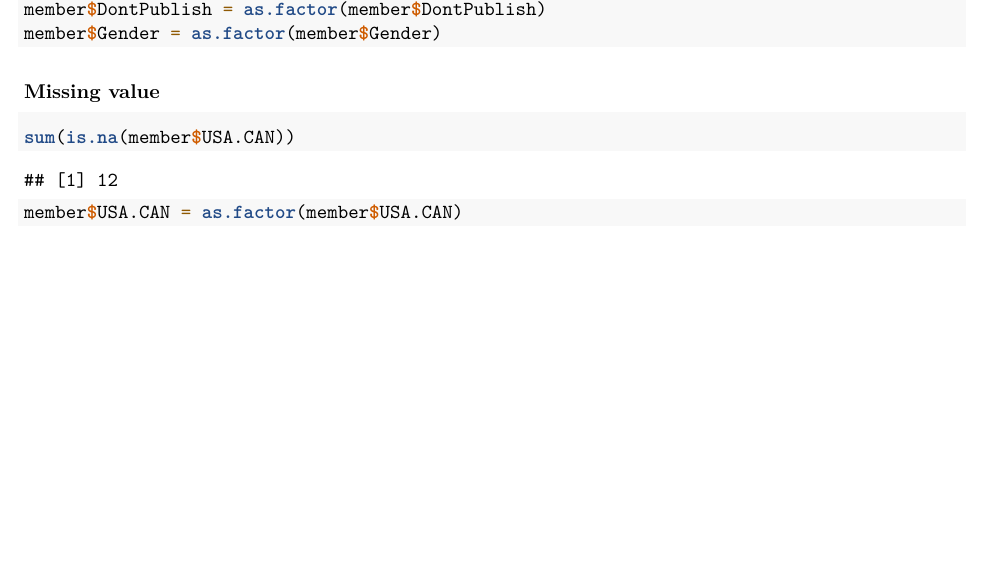
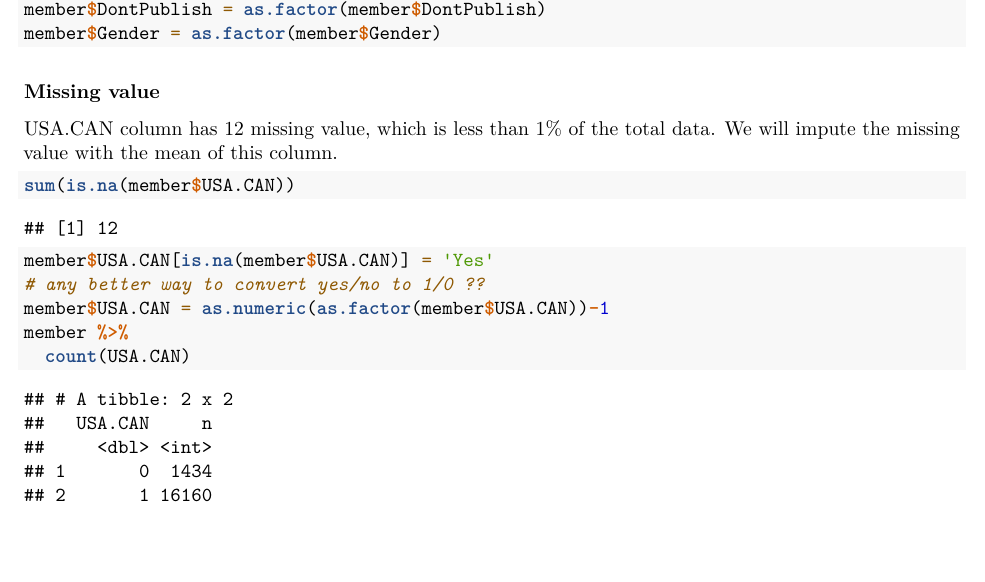
Before and after one commit to yingchenliu98/Modeling-ASA-Section-Membership, an R Markdown document (eda.Rmd): part of page 12 of 12, cut so that both start at the same text. Rendered offline with R 4.5, knitr and Pandoc, then LaTeX, with nearby package versions.

Commit message:
update eda

````diff
--- a/eda.Rmd
+++ b/eda.Rmd
@@ -71,8 +71,15 @@
 member$DontPublish = as.factor(member$DontPublish)
 member$Gender = as.factor(member$Gender)
 ```
+
 ### Missing value
+USA.CAN column has 12 missing value, which is less than 1% of the total data. We will impute the missing value with the mean of this column.
 ```{r}
 sum(is.na(member$USA.CAN))
-member$USA.CAN = as.factor(member$USA.CAN)
+member$USA.CAN[is.na(member$USA.CAN)] = 'Yes'
+# any better way to convert yes/no to 1/0 ??
+member$USA.CAN = as.numeric(as.factor(member$USA.CAN))-1
+member %>%
+  count(USA.CAN)
+
 ```
````
